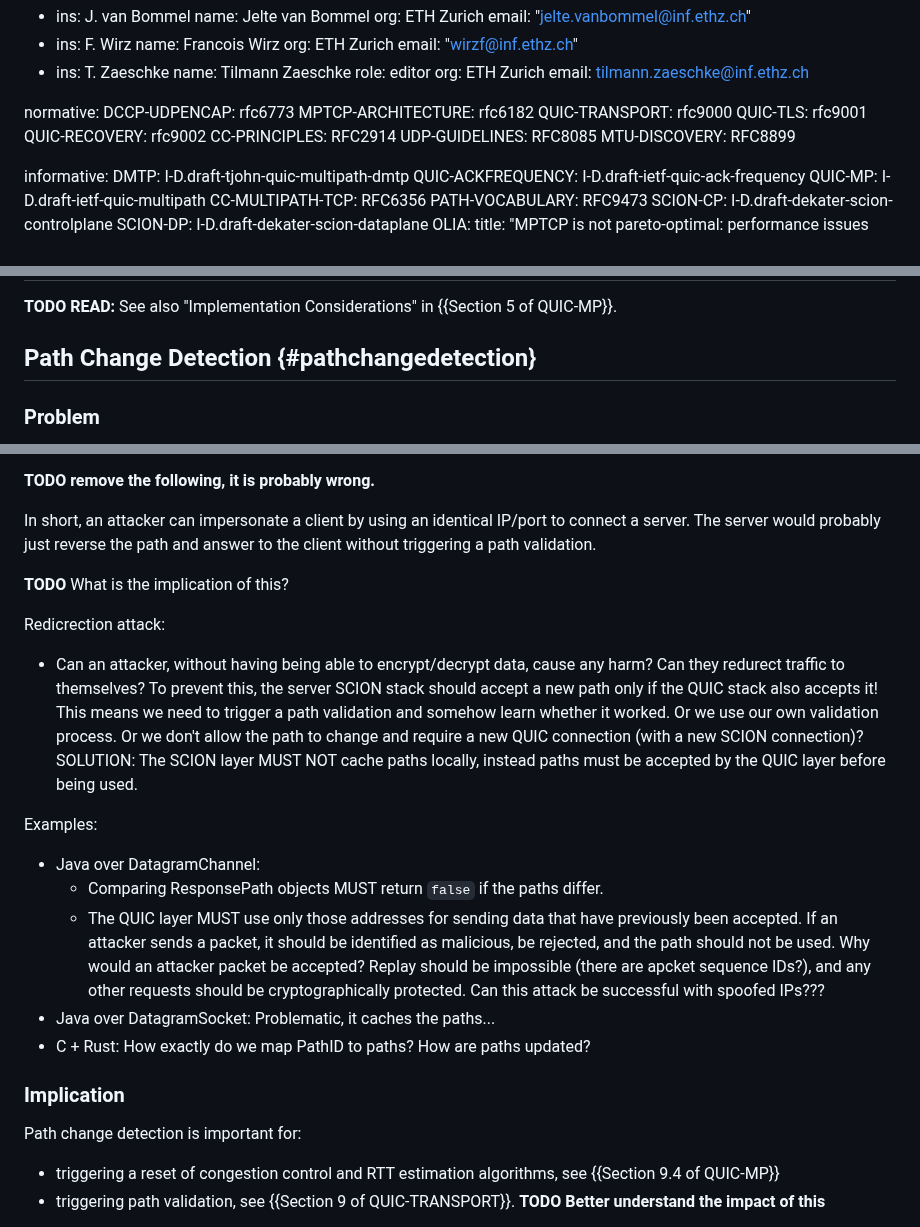
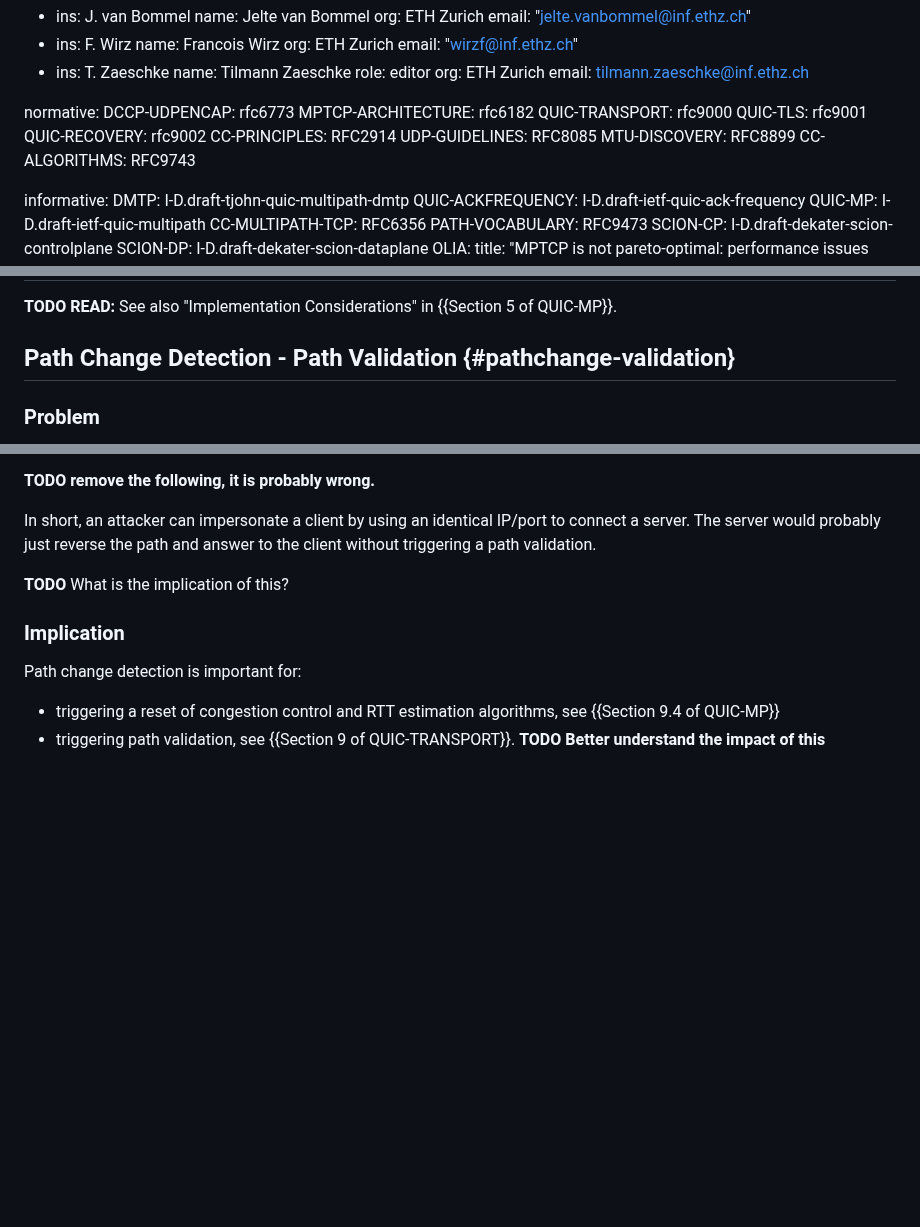
Before and after one commit to netsec-ethz/scion-quic-multipath_I-D, a Markdown page: draft-zaeschke-scion-quic-multipath.md, 3 parts joined by grey strips. Drawn GitHub-style; blank space fills up the shorter version.

```diff
--- a/draft-zaeschke-scion-quic-multipath.md
+++ b/draft-zaeschke-scion-quic-multipath.md
@@ -64,6 +64,7 @@ normative:
   CC-PRINCIPLES: RFC2914
   UDP-GUIDELINES: RFC8085
   MTU-DISCOVERY: RFC8899
+  CC-ALGORITHMS: RFC9743
 
 informative:
   DMTP: I-D.draft-tjohn-quic-multipath-dmtp
@@ -219,7 +220,7 @@ Message Protocol (ICMP).  This is described in {{SCION-CP}}.
 **TODO READ:**
 See also "Implementation Considerations" in {{Section 5 of QUIC-MP}}.
 
-## Path Change Detection {#pathchangedetection}
+## Path Change Detection - Path Validation {#pathchange-validation}
 
 ### Problem
 
@@ -248,35 +249,6 @@ the path and answer to the client without triggering a path validation.
 
 **TODO** What is the implication of this?
 
-Redicrection attack:
-
-* Can an attacker, without having being able to encrypt/decrypt data,
-cause any harm? Can they redurect traffic to themselves? To prevent
-this, the server SCION stack should accept a new path only if the
-QUIC stack also accepts it! This means we need to trigger a path
-validation and somehow learn whether it worked. Or we use our own
-validation process. Or we don't allow the path to change and require
-a new QUIC connection (with a new SCION connection)?
-SOLUTION: The SCION layer MUST NOT cache paths locally, instead paths
-must be accepted by the QUIC layer before being used.
-
-Examples:
-* Java over DatagramChannel:
-  * Comparing ResponsePath objects MUST return `false` if the
-paths differ.
-  * The QUIC layer MUST use only those addresses for sending data that
-    have previously been accepted. If an attacker sends a packet, it
-    should be identified as malicious, be rejected, and the path should
-    not be used.
-    Why would an attacker packet be accepted? Replay should be
-    impossible (there are apcket sequence IDs?), and any other
-    requests should be cryptographically protected.
-    Can this attack be successful with spoofed IPs???
-* Java over DatagramSocket: Problematic, it caches the paths...
-* C + Rust: How exactly do we map PathID to paths? How are paths
-  updated?
-
-
 ### Implication
 
 Path change detection is important for:
```
Also changed, not shown: other parts of draft-zaeschke-scion-quic-multipath.md (+59 -1 lines).
